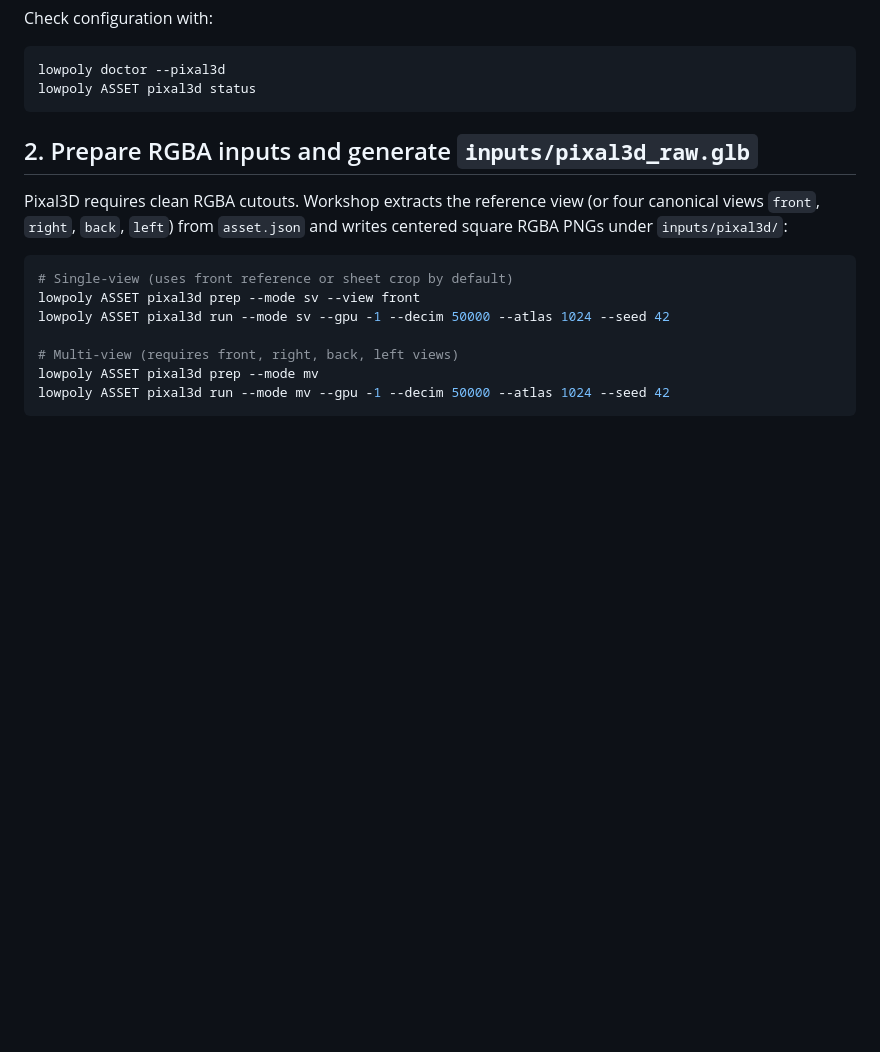
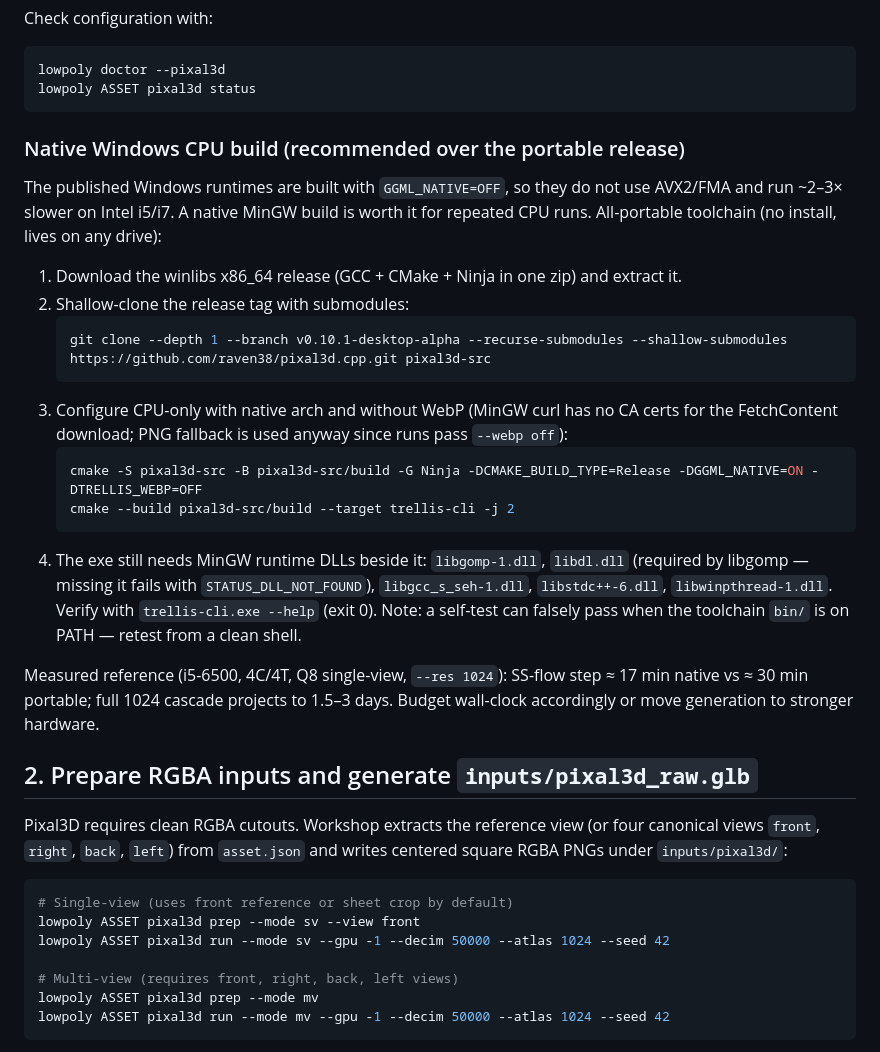
Before and after one commit to dngames/Lowpoly-Workshop, a Markdown page: docs/pixal3d.md, the part around the change. Drawn GitHub-style; blank space fills up the shorter version.

Commit message:
Document native Windows AVX2 build, DLL set and measured CPU step rate

````diff
--- a/docs/pixal3d.md
+++ b/docs/pixal3d.md
@@ -22,6 +22,24 @@ Check configuration with:
 lowpoly doctor --pixal3d
 lowpoly ASSET pixal3d status
 ```
+
+### Native Windows CPU build (recommended over the portable release)
+
+The published Windows runtimes are built with `GGML_NATIVE=OFF`, so they do not use AVX2/FMA and run ~2–3× slower on Intel i5/i7. A native MinGW build is worth it for repeated CPU runs. All-portable toolchain (no install, lives on any drive):
+
+1. Download the winlibs x86_64 release (GCC + CMake + Ninja in one zip) and extract it.
+2. Shallow-clone the release tag with submodules:
+   ```sh
+   git clone --depth 1 --branch v0.10.1-desktop-alpha --recurse-submodules --shallow-submodules https://github.com/raven38/pixal3d.cpp.git pixal3d-src
+   ```
+3. Configure CPU-only with native arch and without WebP (MinGW curl has no CA certs for the FetchContent download; PNG fallback is used anyway since runs pass `--webp off`):
+   ```sh
+   cmake -S pixal3d-src -B pixal3d-src/build -G Ninja -DCMAKE_BUILD_TYPE=Release -DGGML_NATIVE=ON -DTRELLIS_WEBP=OFF
+   cmake --build pixal3d-src/build --target trellis-cli -j 2
+   ```
+4. The exe still needs MinGW runtime DLLs beside it: `libgomp-1.dll`, `libdl.dll` (required by libgomp — missing it fails with `STATUS_DLL_NOT_FOUND`), `libgcc_s_seh-1.dll`, `libstdc++-6.dll`, `libwinpthread-1.dll`. Verify with `trellis-cli.exe --help` (exit 0). Note: a self-test can falsely pass when the toolchain `bin/` is on PATH — retest from a clean shell.
+
+Measured reference (i5-6500, 4C/4T, Q8 single-view, `--res 1024`): SS-flow step ≈ 17 min native vs ≈ 30 min portable; full 1024 cascade projects to 1.5–3 days. Budget wall-clock accordingly or move generation to stronger hardware.
 
 ## 2. Prepare RGBA inputs and generate `inputs/pixal3d_raw.glb`
 
````
Also changed, not shown: lowpoly_workshop/references/pixal3d.md (+18 -0 lines), 1 other file.
